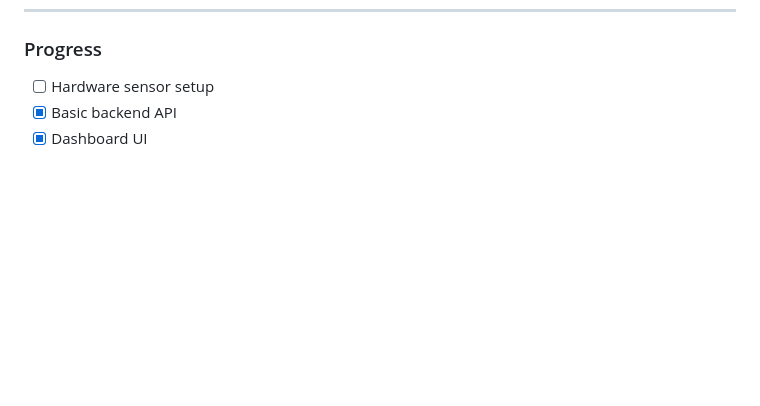
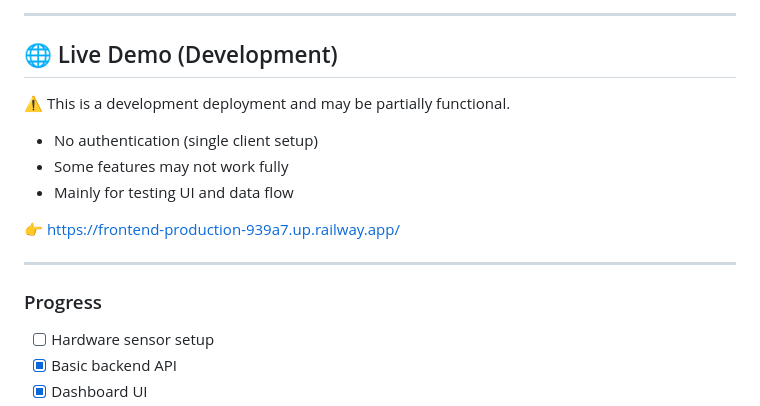
Before and after one commit to ALNezar/FishMaster, a Markdown page: README.md, the part around one of its changes. GitHub-like rendering; blank space fills up the shorter version.

Commit message:
Enhance README with preview and live demo information
Added preview images and live demo section to README.

```diff
--- a/README.md
+++ b/README.md
@@ -104,3 +118,16 @@ FishMaster uses a hybrid IoT architecture with two main data flows:
+---
+
+## 🌐 Live Demo (Development)
+
+⚠️ This is a development deployment and may be partially functional.
+
+- No authentication (single client setup)
+- Some features may not work fully
+- Mainly for testing UI and data flow
+
+👉 https://frontend-production-939a7.up.railway.app/
+
+---
 
 ### Progress
 
```
Also changed, not shown: other parts of README.md (+14 -0 lines).
